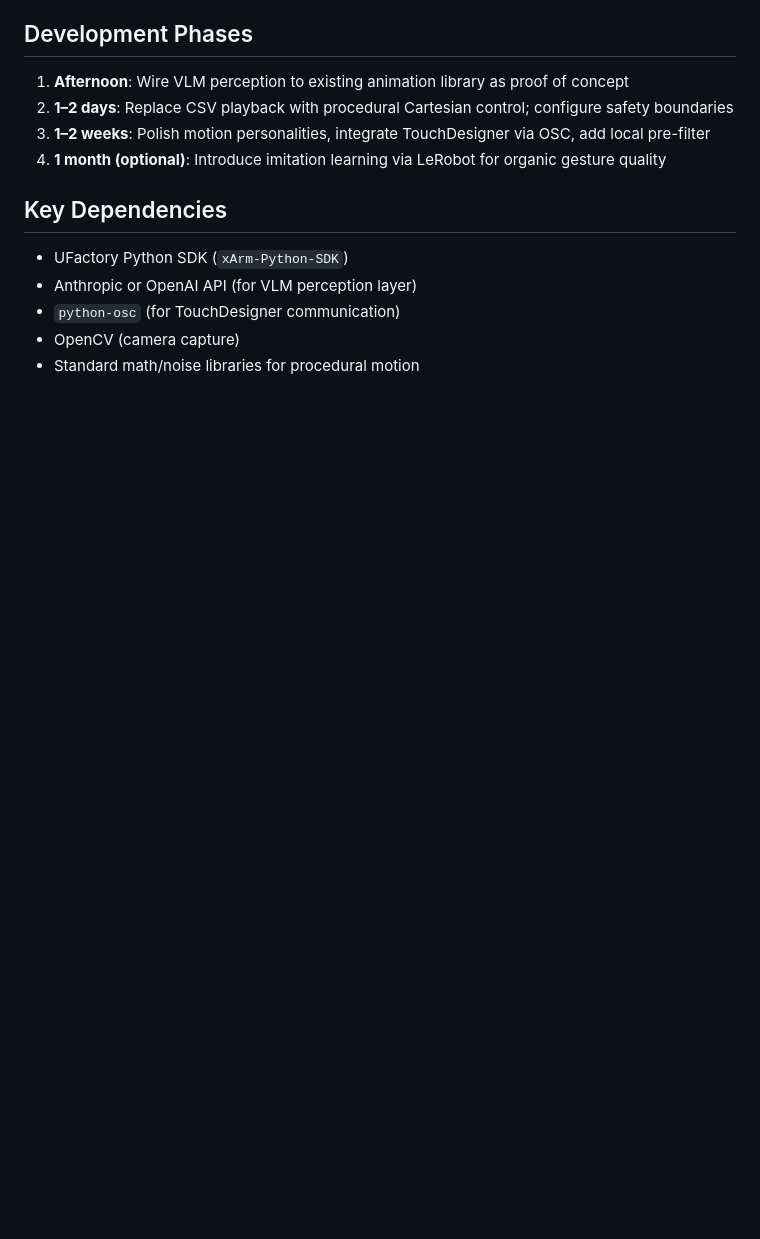
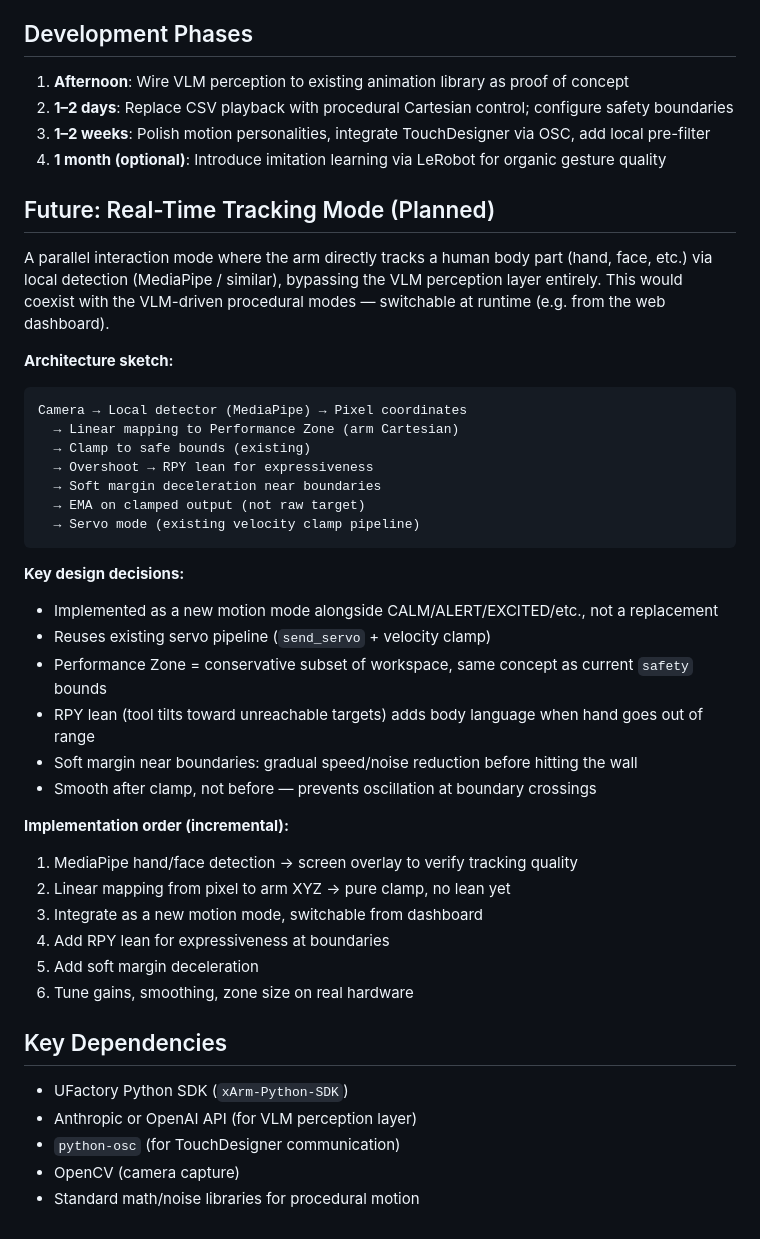
Before and after one commit to Boning1011/uf850-ai-control, a Markdown page: doc/Design Brief.md, the part around the change. GitHub-like rendering; blank space fills up the shorter version.

Commit message:
Document planned real-time tracking mode (hand/face follow)

````diff
--- a/doc/Design Brief.md
+++ b/doc/Design Brief.md
@@ -67,6 +67,38 @@ The Python control script sends current state, tool position, orientation, and a
 3. **1–2 weeks**: Polish motion personalities, integrate TouchDesigner via OSC, add local pre-filter
 4. **1 month (optional)**: Introduce imitation learning via LeRobot for organic gesture quality
 
+## Future: Real-Time Tracking Mode (Planned)
+
+A parallel interaction mode where the arm directly tracks a human body part (hand, face, etc.) via local detection (MediaPipe / similar), bypassing the VLM perception layer entirely. This would coexist with the VLM-driven procedural modes — switchable at runtime (e.g. from the web dashboard).
+
+**Architecture sketch:**
+
+```
+Camera → Local detector (MediaPipe) → Pixel coordinates
+  → Linear mapping to Performance Zone (arm Cartesian)
+  → Clamp to safe bounds (existing)
+  → Overshoot → RPY lean for expressiveness
+  → Soft margin deceleration near boundaries
+  → EMA on clamped output (not raw target)
+  → Servo mode (existing velocity clamp pipeline)
+```
+
+**Key design decisions:**
+- Implemented as a new motion mode alongside CALM/ALERT/EXCITED/etc., not a replacement
+- Reuses existing servo pipeline (`send_servo` + velocity clamp)
+- Performance Zone = conservative subset of workspace, same concept as current `safety` bounds
+- RPY lean (tool tilts toward unreachable targets) adds body language when hand goes out of range
+- Soft margin near boundaries: gradual speed/noise reduction before hitting the wall
+- Smooth after clamp, not before — prevents oscillation at boundary crossings
+
+**Implementation order (incremental):**
+1. MediaPipe hand/face detection → screen overlay to verify tracking quality
+2. Linear mapping from pixel to arm XYZ → pure clamp, no lean yet
+3. Integrate as a new motion mode, switchable from dashboard
+4. Add RPY lean for expressiveness at boundaries
+5. Add soft margin deceleration
+6. Tune gains, smoothing, zone size on real hardware
+
 ## Key Dependencies
 
 - UFactory Python SDK (`xArm-Python-SDK`)
````
Also changed, not shown: doc/Devlog.md (+19 -0 lines).
